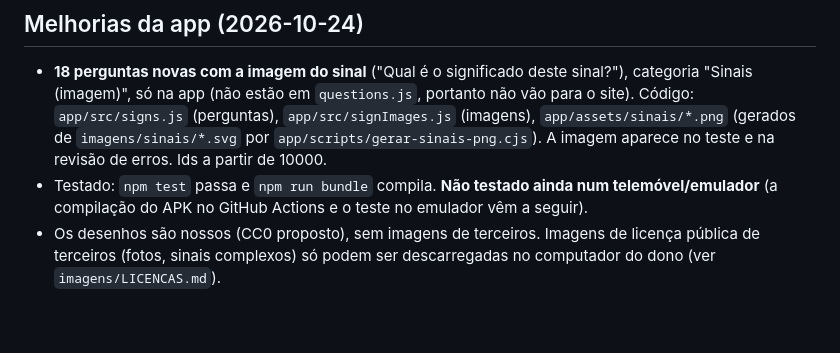
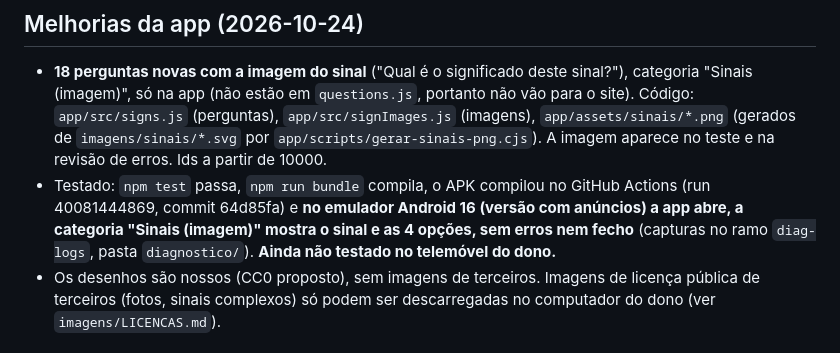
Before and after one commit to joao1295rodrigues/codigo-estrada, a Markdown page: notas/01-ponto-de-situacao.md, the part around the change. Rendered like a GitHub page; blank space fills up the shorter version.

Commit message:
Notas: teste no emulador das perguntas com imagem

```diff
--- a/notas/01-ponto-de-situacao.md
+++ b/notas/01-ponto-de-situacao.md
@@ -50,7 +50,7 @@
 
 ## Melhorias da app (2026-10-24)
 - **18 perguntas novas com a imagem do sinal** ("Qual é o significado deste sinal?"), categoria "Sinais (imagem)", só na app (não estão em `questions.js`, portanto não vão para o site). Código: `app/src/signs.js` (perguntas), `app/src/signImages.js` (imagens), `app/assets/sinais/*.png` (gerados de `imagens/sinais/*.svg` por `app/scripts/gerar-sinais-png.cjs`). A imagem aparece no teste e na revisão de erros. Ids a partir de 10000.
-- Testado: `npm test` passa e `npm run bundle` compila. **Não testado ainda num telemóvel/emulador** (a compilação do APK no GitHub Actions e o teste no emulador vêm a seguir).
+- Testado: `npm test` passa, `npm run bundle` compila, o APK compilou no GitHub Actions (run 40081444869, commit 64d85fa) e **no emulador Android 16 (versão com anúncios) a app abre, a categoria "Sinais (imagem)" mostra o sinal e as 4 opções, sem erros nem fecho** (capturas no ramo `diag-logs`, pasta `diagnostico/`). **Ainda não testado no telemóvel do dono.**
 - Os desenhos são nossos (CC0 proposto), sem imagens de terceiros. Imagens de licença pública de terceiros (fotos, sinais complexos) só podem ser descarregadas no computador do dono (ver `imagens/LICENCAS.md`).
 
 ## Autoria (2026-10-22)
```
